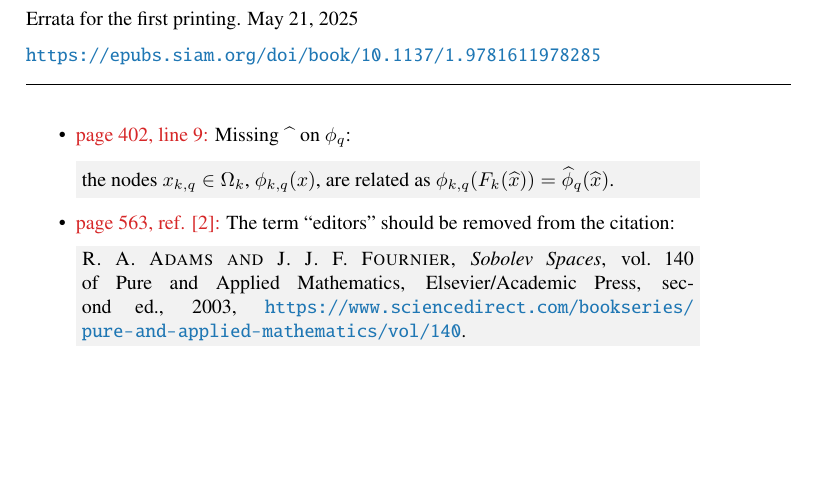
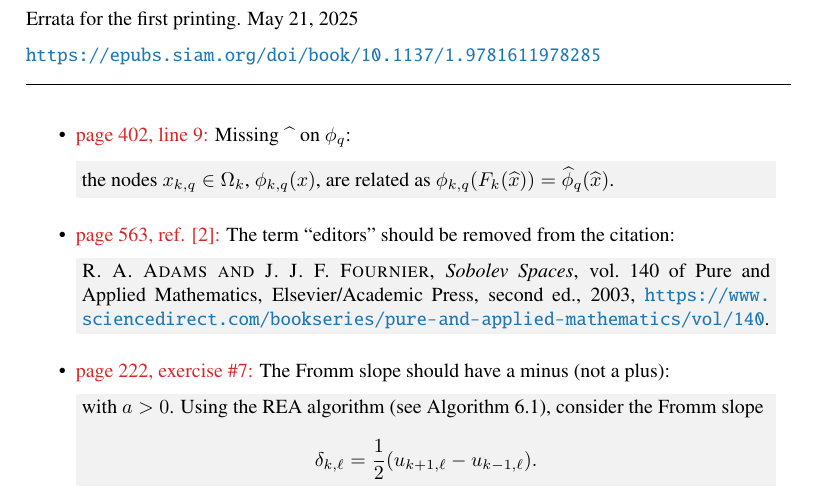
Before and after one commit to numpdebook/1st_printing, a LaTeX book (errata.tex): part of the page, cut so that both start at the same text, the shorter picture padded with empty space. Compiled offline with pdfLaTeX.

Commit message:
fix Fromm slope with a minus - resolves #2

```diff
--- a/errata.tex
+++ b/errata.tex
@@ -56,7 +56,7 @@
 \newcommand{\dvec}[1]{\vec{#1}}
 
 \definecolor{latexgray}{gray}{0.95}
-\newcommand{\erratafix}[1]{\medskip\newline\colorbox{latexgray}{\begin{minipage}[t]{0.80\textwidth}#1\end{minipage}}}
+\newcommand{\erratafix}[1]{\medskip\newline\colorbox{latexgray}{\begin{minipage}[t]{0.90\textwidth}#1\end{minipage}}}
 
 \begin{document}
 
@@ -77,7 +77,7 @@
 
 \medskip
 
-\begin{itemize}
+\begin{itemize}[itemsep=10pt]
   \item  \textcolor{tab-red}{page 402, line 9:} Missing $\;\widehat{}\;$ on $\phi_q$:
     \erratafix{
     the nodes $x_{k,q}\in\Omega_k$, $\phi_{k,q}(x)$, are related as $\phi_{k,q}(F_k(\widehat{x})) = \widehat{\phi}_q(\widehat{x})$.
@@ -87,6 +87,15 @@
     \erratafix{
       {\sc R.~A. Adams and J.~J.~F. Fournier}, {\em Sobolev Spaces}, vol.~140 of Pure and Applied Mathematics, Elsevier/Academic Press, second~ed., 2003, \url{https://www.sciencedirect.com/bookseries/pure-and-applied-mathematics/vol/140}.
     }
+
+  \item \textcolor{tab-red}{page 222, exercise \#7:} The Fromm slope should have a minus (not a plus):
+    \erratafix{
+    with $a > 0$.  Using the REA algorithm (see~Algorithm 6.1), consider the Fromm slope
+      \begin{equation*}
+      \delta_{k,\ell} = \frac{1}{2}(u_{k+1,\ell} - u_{k-1,\ell}).
+      \end{equation*}
+      }
+
 \end{itemize}
 
 \end{document}
```
Also changed, not shown: errata.pdf.
